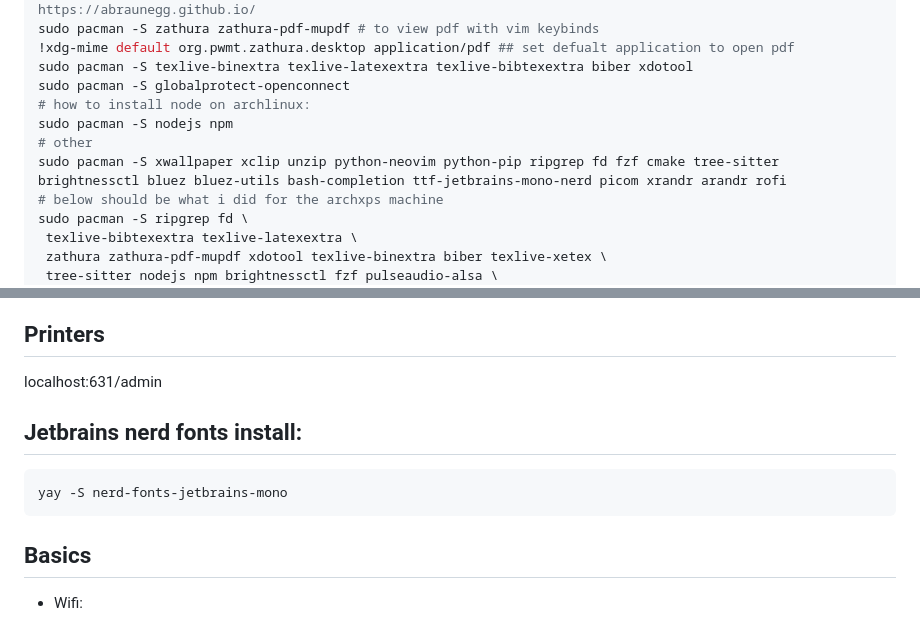
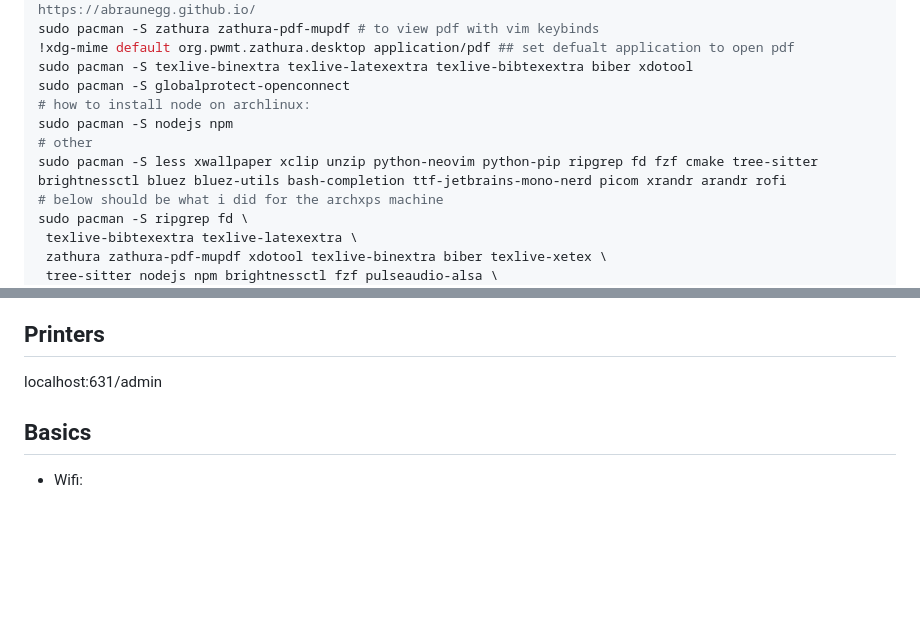
Before and after one commit to yanglited/.dotfiles, a Markdown page: README.md, 2 parts joined by grey strips. Rendered like a GitHub page; blank space fills up the shorter version.

Commit message:
updates to READ.md

````diff
--- a/README.md
+++ b/README.md
@@ -31,7 +31,7 @@ sudo pacman -S globalprotect-openconnect
 # how to install node on archlinux:
 sudo pacman -S nodejs npm
 # other
-sudo pacman -S xwallpaper xclip unzip python-neovim python-pip ripgrep fd fzf cmake tree-sitter brightnessctl bluez bluez-utils bash-completion ttf-jetbrains-mono-nerd picom xrandr arandr rofi
+sudo pacman -S less xwallpaper xclip unzip python-neovim python-pip ripgrep fd fzf cmake tree-sitter brightnessctl bluez bluez-utils bash-completion ttf-jetbrains-mono-nerd picom xrandr arandr rofi
 # below should be what i did for the archxps machine
 sudo pacman -S ripgrep fd \
  texlive-bibtexextra texlive-latexextra \
@@ -59,13 +59,6 @@ IdleActionSec=5min
 
 ## Printers
 localhost:631/admin
-
-
-## Jetbrains nerd fonts install:
-```bash
-yay -S nerd-fonts-jetbrains-mono
-```
-
 
 ## Basics
 - Wifi:
````
